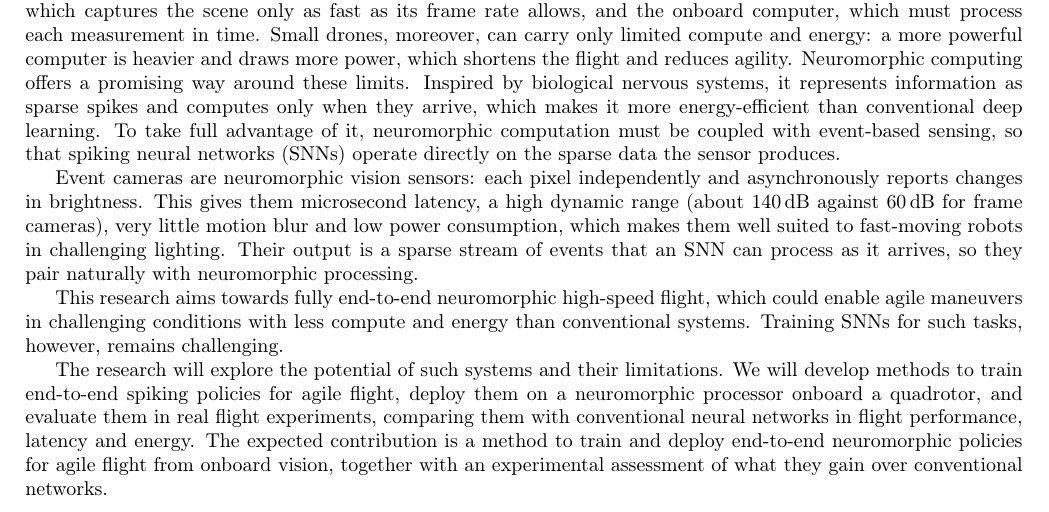
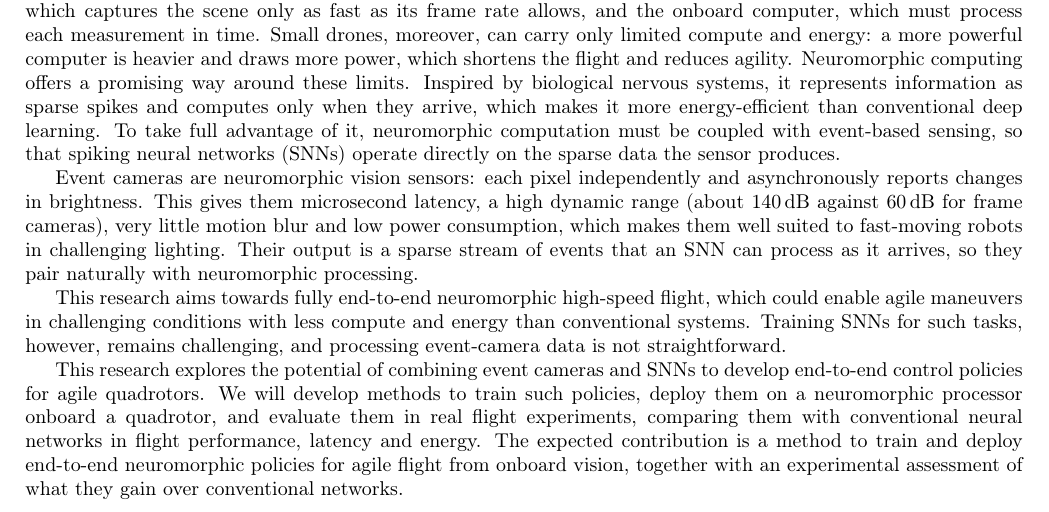
Before and after one commit to AmitNativ1984/SAIL-Publications, a LaTeX document (phd-proposal/phd-proposal.tex, which reads phd-proposal/sections/00-abstract.tex): part of page 1 of 25, cut so that both start at the same text. Compiled offline with pdfLaTeX.

Commit message:
Abstract: research explores combining event cameras and SNNs
Paragraph 4 now opens with the author's sentence: "This research
explores the potential of combining event cameras and SNNs to develop
end-to-end control policies for agile quadrotors", replacing "explore
the potential of such systems and their limitations" ("limitations" was
a guess at an unfinished phrase). The next sentence refers back to
"such policies" instead of repeating "end-to-end spiking policies".

Keeps the author's working-copy addition to the challenge sentence,
fixed: "processing event based cameras is not strightforward" ->
"processing event-camera data is not straightforward".

Co-Authored-By: Claude Opus 5.5 <noreply@anthropic.com>

```diff
--- a/phd-proposal/sections/00-abstract.tex
+++ b/phd-proposal/sections/00-abstract.tex
@@ -3,6 +3,6 @@ The faster a drone flies through clutter, the less time it has between seeing an
 
 Event cameras are neuromorphic vision sensors: each pixel independently and asynchronously reports changes in brightness. This gives them microsecond latency, a high dynamic range (about 140\,dB against 60\,dB for frame cameras), very little motion blur and low power consumption, which makes them well suited to fast-moving robots in challenging lighting. Their output is a sparse stream of events that an SNN can process as it arrives, so they pair naturally with neuromorphic processing.
 
-This research aims towards fully end-to-end neuromorphic high-speed flight, which could enable agile maneuvers in challenging conditions with less compute and energy than conventional systems. Training SNNs for such tasks, however, remains challenging.
+This research aims towards fully end-to-end neuromorphic high-speed flight, which could enable agile maneuvers in challenging conditions with less compute and energy than conventional systems. Training SNNs for such tasks, however, remains challenging, and processing event-camera data is not straightforward.
 
-The research will explore the potential of such systems and their limitations. We will develop methods to train end-to-end spiking policies for agile flight, deploy them on a neuromorphic processor onboard a quadrotor, and evaluate them in real flight experiments, comparing them with conventional neural networks in flight performance, latency and energy. The expected contribution is a method to train and deploy end-to-end neuromorphic policies for agile flight from onboard vision, together with an experimental assessment of what they gain over conventional networks.
+This research explores the potential of combining event cameras and SNNs to develop end-to-end control policies for agile quadrotors. We will develop methods to train such policies, deploy them on a neuromorphic processor onboard a quadrotor, and evaluate them in real flight experiments, comparing them with conventional neural networks in flight performance, latency and energy. The expected contribution is a method to train and deploy end-to-end neuromorphic policies for agile flight from onboard vision, together with an experimental assessment of what they gain over conventional networks.
```
